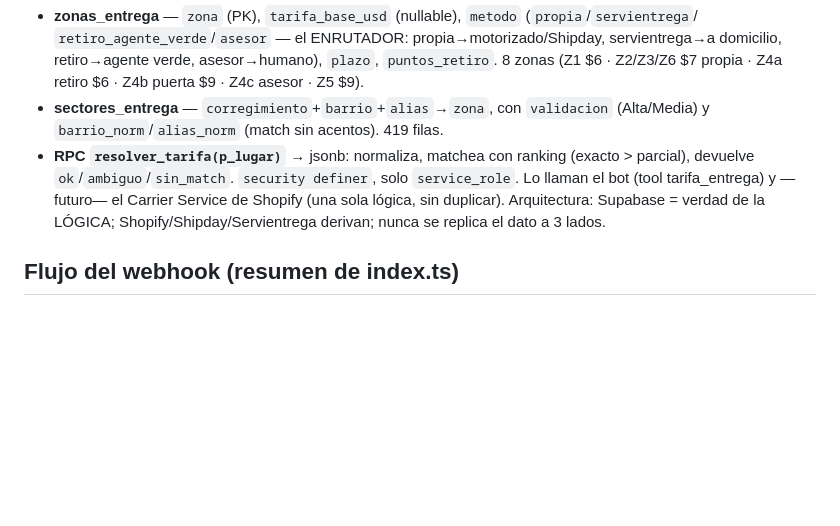
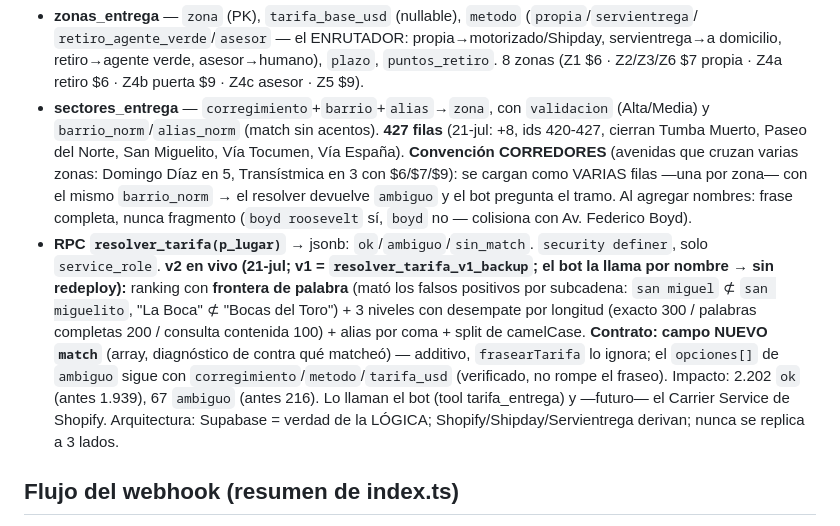
Before and after one commit to qsp-cdp/qsp-ai-agent-wati, a Markdown page: CLAUDE.md, the part around the change. Rendered like a GitHub page; blank space fills up the shorter version.

Commit message:
docs: sync data-layer de envíos con resolver_tarifa v2 + sectores 427 (cambios de prod 21-jul)
Otro workstream reemplazó resolver_tarifa (v2: frontera de palabra + 3 niveles
con desempate por longitud + alias por coma + split camelCase; v1 quedó como
resolver_tarifa_v1_backup) y sumó 8 sectores (419→427, con la convención de
CORREDORES = varias filas por zona → ambiguo). El bot llama el RPC por nombre,
así que usa v2 sin redeploy.

Contrato: campo nuevo `match` (additivo, frasearTarifa lo ignora); el opciones[]
de ambiguo sigue con corregimiento/metodo/tarifa_usd (verificado contra
resolver_tarifa('transistmica') → no rompe el fraseo).

Co-Authored-By: Claude Opus 4.8 <noreply@anthropic.com>
Claude-Session: https://claude.ai/code/session_018FZr1C6YFuf16xFvL2o35v

```diff
--- a/CLAUDE.md
+++ b/CLAUDE.md
@@ -736,11 +736,20 @@ puente de conciencia de pedidos del bot).
   retiro→agente verde, asesor→humano), `plazo`, `puntos_retiro`. 8 zonas (Z1 $6 · Z2/Z3/Z6 $7 propia · Z4a
   retiro $6 · Z4b puerta $9 · Z4c asesor · Z5 $9).
 - **sectores_entrega** — `corregimiento`+`barrio`+`alias`→`zona`, con `validacion` (Alta/Media) y
-  `barrio_norm`/`alias_norm` (match sin acentos). 419 filas.
-- **RPC `resolver_tarifa(p_lugar)`** → jsonb: normaliza, matchea con ranking (exacto > parcial), devuelve
-  `ok`/`ambiguo`/`sin_match`. `security definer`, solo `service_role`. Lo llaman el bot (tool tarifa_entrega)
-  y —futuro— el Carrier Service de Shopify (una sola lógica, sin duplicar). Arquitectura: Supabase = verdad
-  de la LÓGICA; Shopify/Shipday/Servientrega derivan; nunca se replica el dato a 3 lados.
+  `barrio_norm`/`alias_norm` (match sin acentos). **427 filas** (21-jul: +8, ids 420-427, cierran Tumba Muerto,
+  Paseo del Norte, San Miguelito, Vía Tocumen, Vía España). **Convención CORREDORES** (avenidas que cruzan
+  varias zonas: Domingo Díaz en 5, Transístmica en 3 con $6/$7/$9): se cargan como VARIAS filas —una por zona—
+  con el mismo `barrio_norm` → el resolver devuelve `ambiguo` y el bot pregunta el tramo. Al agregar nombres:
+  frase completa, nunca fragmento (`boyd roosevelt` sí, `boyd` no — colisiona con Av. Federico Boyd).
+- **RPC `resolver_tarifa(p_lugar)`** → jsonb: `ok`/`ambiguo`/`sin_match`. `security definer`, solo `service_role`.
+  **v2 en vivo (21-jul; v1 = `resolver_tarifa_v1_backup`; el bot la llama por nombre → sin redeploy):** ranking
+  con **frontera de palabra** (mató los falsos positivos por subcadena: `san miguel` ⊄ `san miguelito`, "La Boca"
+  ⊄ "Bocas del Toro") + 3 niveles con desempate por longitud (exacto 300 / palabras completas 200 / consulta
+  contenida 100) + alias por coma + split de camelCase. **Contrato: campo NUEVO `match`** (array, diagnóstico de
+  contra qué matcheó) — additivo, `frasearTarifa` lo ignora; el `opciones[]` de `ambiguo` sigue con
+  `corregimiento`/`metodo`/`tarifa_usd` (verificado, no rompe el fraseo). Impacto: 2.202 `ok` (antes 1.939),
+  67 `ambiguo` (antes 216). Lo llaman el bot (tool tarifa_entrega) y —futuro— el Carrier Service de Shopify.
+  Arquitectura: Supabase = verdad de la LÓGICA; Shopify/Shipday/Servientrega derivan; nunca se replica a 3 lados.
 
 ## Flujo del webhook (resumen de index.ts)
 1. **GET** = healthcheck (status/version/mode/model/live_targets).
```
